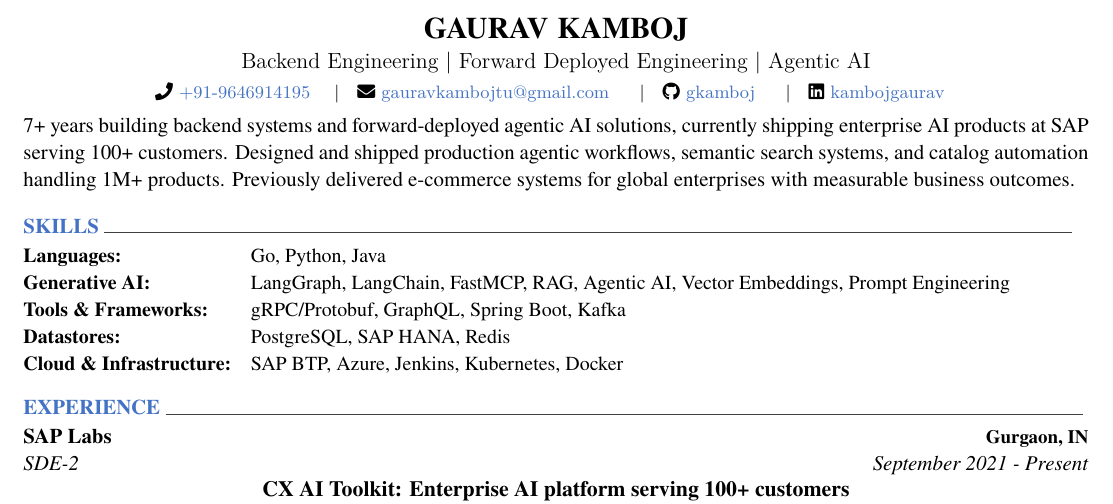
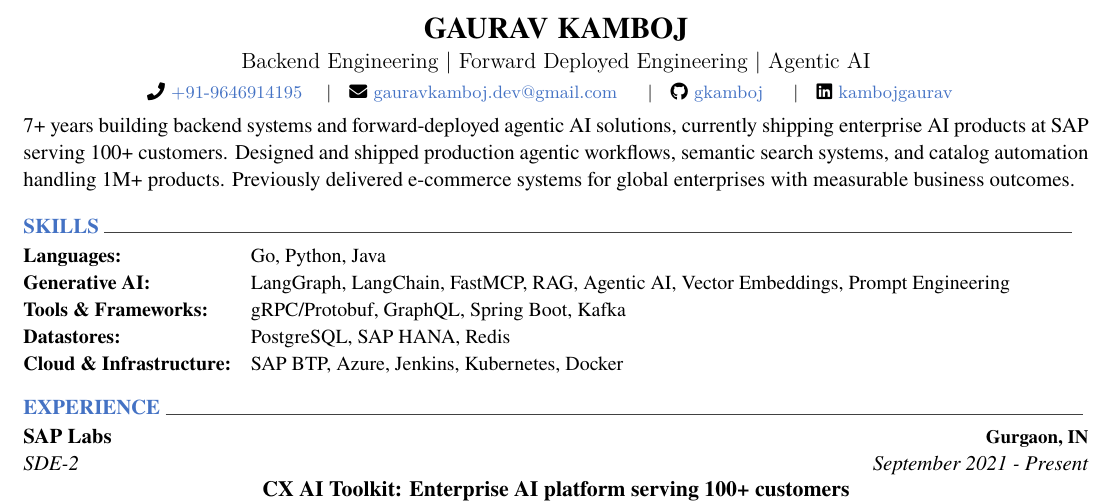
Before and after one commit to gkamboj/resume, a LaTeX CV (resume.tex): part of the page, cut so that both start at the same text. Compiled offline with XeLaTeX.

Commit message:
Changed email address

```diff
--- a/resume.tex
+++ b/resume.tex
@@ -11,7 +11,7 @@
 \position{Backend Engineering | Forward Deployed Engineering | Agentic AI}
 
 \mobile{+91-9646914195}
-\email{gauravkambojtu@gmail.com}
+\email{gauravkamboj.dev@gmail.com}
 % \homepage{portfolio}
 \github{gkamboj}
 \linkedin{kambojgaurav}
```
